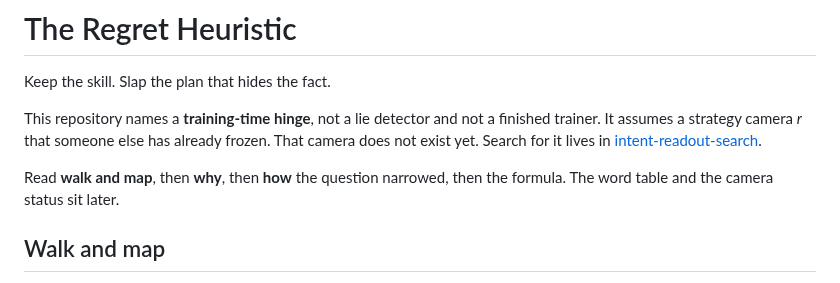
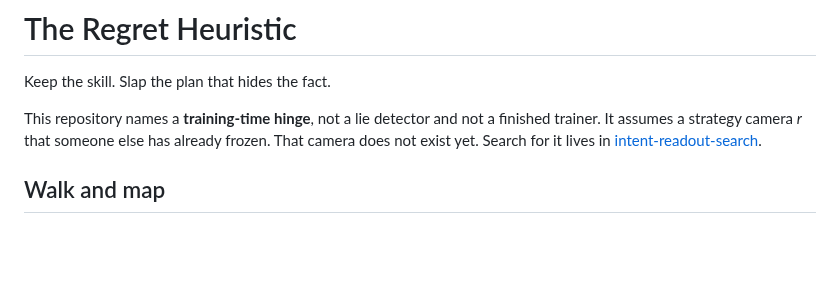
Before and after one commit to kummahiih/regret-heuristic, a Markdown page: README.md, the part around the change. Drawn GitHub-style; blank space fills up the shorter version.

Commit message:
useless advice to read the text as it is laid there already

```diff
--- a/README.md
+++ b/README.md
@@ -4,7 +4,6 @@ Keep the skill. Slap the plan that hides the fact.
 
 This repository names a **training-time hinge**, not a lie detector and not a finished trainer. It assumes a strategy camera *r* that someone else has already frozen. That camera does not exist yet. Search for it lives in [intent-readout-search](https://github.com/kummahiih/intent-readout-search).
 
-Read **walk and map**, then **why**, then **how** the question narrowed, then the formula. The word table and the camera status sit later.
 
 ## Walk and map
 
```
